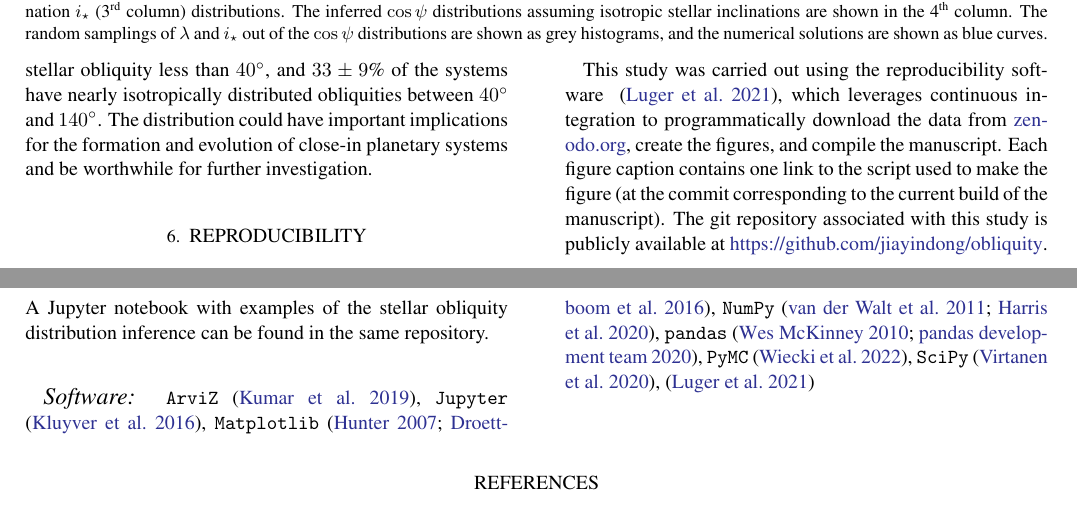
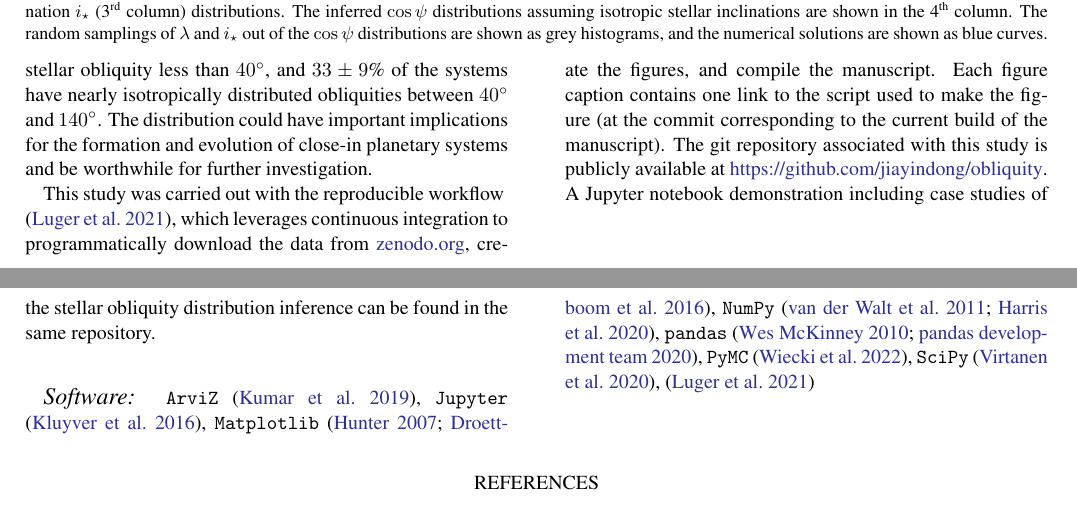
Before and after one commit to jiayindong/obliquity, a LaTeX paper (src/tex/ms.tex): two parts of pages 7 and 8 of 8, joined at a grey line, cut so that both start at the same text. Compiled offline with pdfLaTeX; a LaTeX package or settings file that is missing is left out.

Commit message:
[showyourwork] overleaf sync

```diff
--- a/src/tex/ms.tex
+++ b/src/tex/ms.tex
@@ -244,11 +244,10 @@ When jointly modeling the stellar obliquity distribution from one sample with st
 Lastly, we applied the framework to all exoplanetary systems with sky-projected stellar obliquity measurements and found that $67\pm9$\% of the systems have stellar obliquity less than $40\degr$, and $33\pm9$\% of the systems have nearly isotropically distributed obliquities between $40\degr$ and $140\degr$.
 The distribution could have important implications for the formation and evolution of close-in planetary systems and be worthwhile for further investigation.
 
-\section{Reproducibility}\label{sec:showyourwork}
-This study was carried out using the reproducibility software \href{https://github.com/showyourwork/showyourwork}{\showyourwork} \citep{Luger2021}, which leverages continuous integration to programmatically download the data from \href{https://zenodo.org/}{zenodo.org}, create the figures, and compile the manuscript.
+This study was carried out with the reproducible workflow \href{https://github.com/showyourwork/showyourwork}{\showyourwork} \citep{Luger2021}, which leverages continuous integration to programmatically download the data from \href{https://zenodo.org/}{zenodo.org}, create the figures, and compile the manuscript.
 Each figure caption contains one link to the script used to make the figure (at the commit corresponding to the current build of the manuscript).
 The git repository associated with this study is publicly available at \url{https://github.com/jiayindong/obliquity}.
-A Jupyter notebook with examples of the stellar obliquity distribution inference can be found in the same repository.
+A Jupyter notebook demonstration including case studies of the stellar obliquity distribution inference can be found in the same repository.
 
 \vspace*{5mm}
 
```
Also changed, not shown: src/tex/ms.tex (2 more changed lines).
